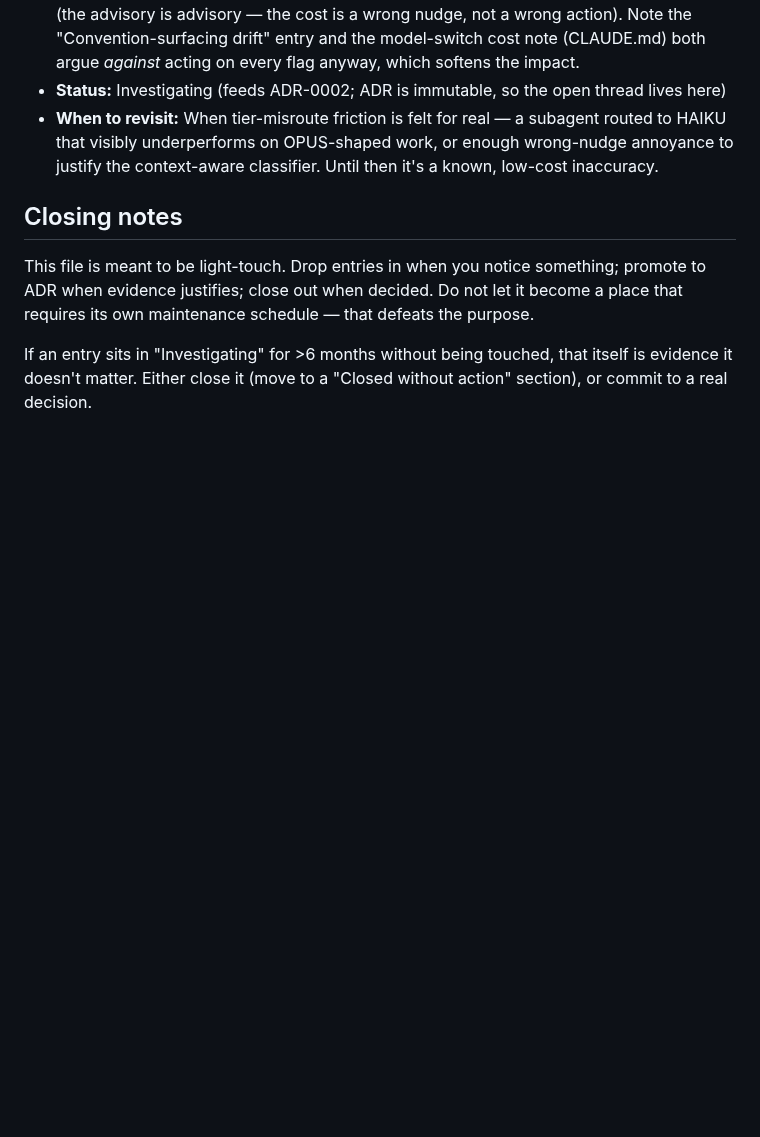
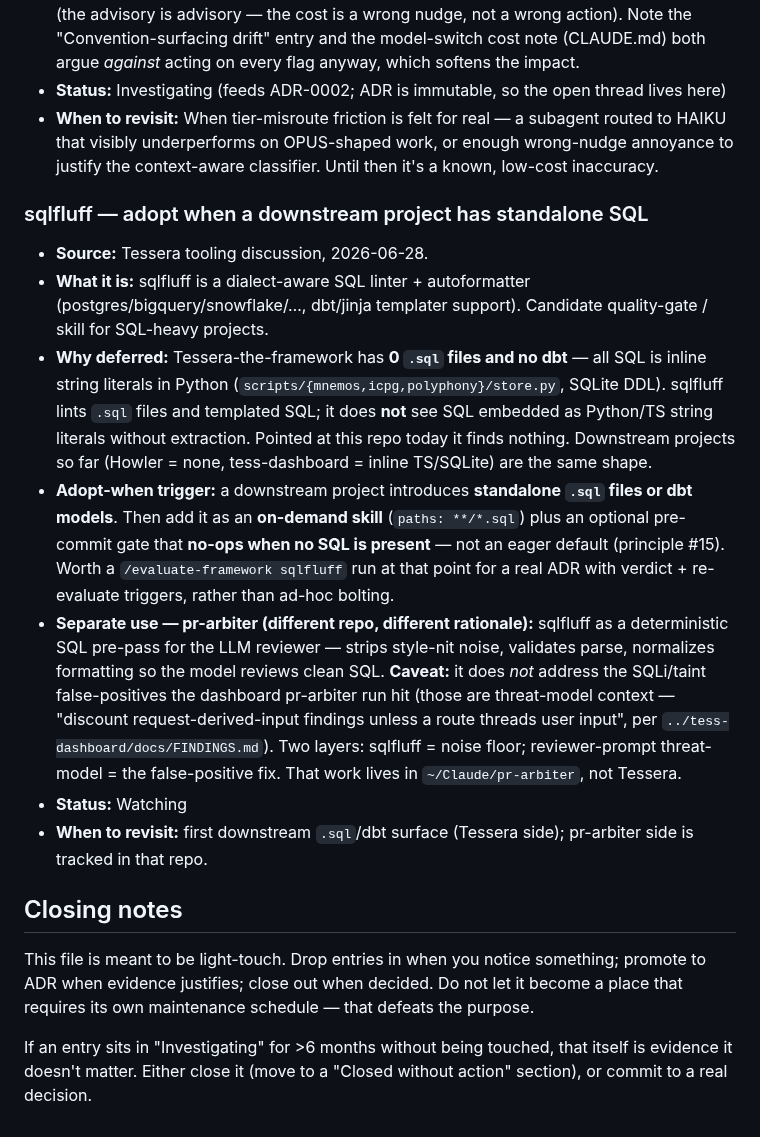
Before and after one commit to lciacci/tessera, a Markdown page: docs/observatory.md, the part around the change. GitHub-like rendering; blank space fills up the shorter version.

Commit message:
docs(observatory): watch — sqlfluff, adopt on first downstream SQL
Tessera has 0 .sql files (all SQL is inline Python strings sqlfluff can't
lint), so adoption is deferred to the first downstream project with
standalone .sql/dbt — then on-demand skill + no-op-when-absent gate, with
an /evaluate-framework ADR. Notes the separate pr-arbiter use (deterministic
SQL pre-pass for the LLM reviewer) and its caveat: sqlfluff is noise-floor,
not the SQLi-false-positive fix (that's reviewer threat-model context, lives
in the pr-arbiter repo).

```diff
--- a/docs/observatory.md
+++ b/docs/observatory.md
@@ -232,6 +232,16 @@ When an Observatory entry is closed (via ADR or explicit rejection), update its
 - **Status:** Investigating (feeds ADR-0002; ADR is immutable, so the open thread lives here)
 - **When to revisit:** When tier-misroute friction is felt for real — a subagent routed to HAIKU that visibly underperforms on OPUS-shaped work, or enough wrong-nudge annoyance to justify the context-aware classifier. Until then it's a known, low-cost inaccuracy.
 
+### sqlfluff — adopt when a downstream project has standalone SQL
+
+- **Source:** Tessera tooling discussion, 2026-06-28.
+- **What it is:** sqlfluff is a dialect-aware SQL linter + autoformatter (postgres/bigquery/snowflake/…, dbt/jinja templater support). Candidate quality-gate / skill for SQL-heavy projects.
+- **Why deferred:** Tessera-the-framework has **0 `.sql` files and no dbt** — all SQL is inline string literals in Python (`scripts/{mnemos,icpg,polyphony}/store.py`, SQLite DDL). sqlfluff lints `.sql` files and templated SQL; it does **not** see SQL embedded as Python/TS string literals without extraction. Pointed at this repo today it finds nothing. Downstream projects so far (Howler = none, tess-dashboard = inline TS/SQLite) are the same shape.
+- **Adopt-when trigger:** a downstream project introduces **standalone `.sql` files or dbt models**. Then add it as an **on-demand skill** (`paths: **/*.sql`) plus an optional pre-commit gate that **no-ops when no SQL is present** — not an eager default (principle #15). Worth a `/evaluate-framework sqlfluff` run at that point for a real ADR with verdict + re-evaluate triggers, rather than ad-hoc bolting.
+- **Separate use — pr-arbiter (different repo, different rationale):** sqlfluff as a deterministic SQL pre-pass for the LLM reviewer — strips style-nit noise, validates parse, normalizes formatting so the model reviews clean SQL. **Caveat:** it does *not* address the SQLi/taint false-positives the dashboard pr-arbiter run hit (those are threat-model context — "discount request-derived-input findings unless a route threads user input", per `../tess-dashboard/docs/FINDINGS.md`). Two layers: sqlfluff = noise floor; reviewer-prompt threat-model = the false-positive fix. That work lives in `~/Claude/pr-arbiter`, not Tessera.
+- **Status:** Watching
+- **When to revisit:** first downstream `.sql`/dbt surface (Tessera side); pr-arbiter side is tracked in that repo.
+
 ## Closing notes
 
 This file is meant to be light-touch. Drop entries in when you notice something; promote to ADR when evidence justifies; close out when decided. Do not let it become a place that requires its own maintenance schedule — that defeats the purpose.
```
